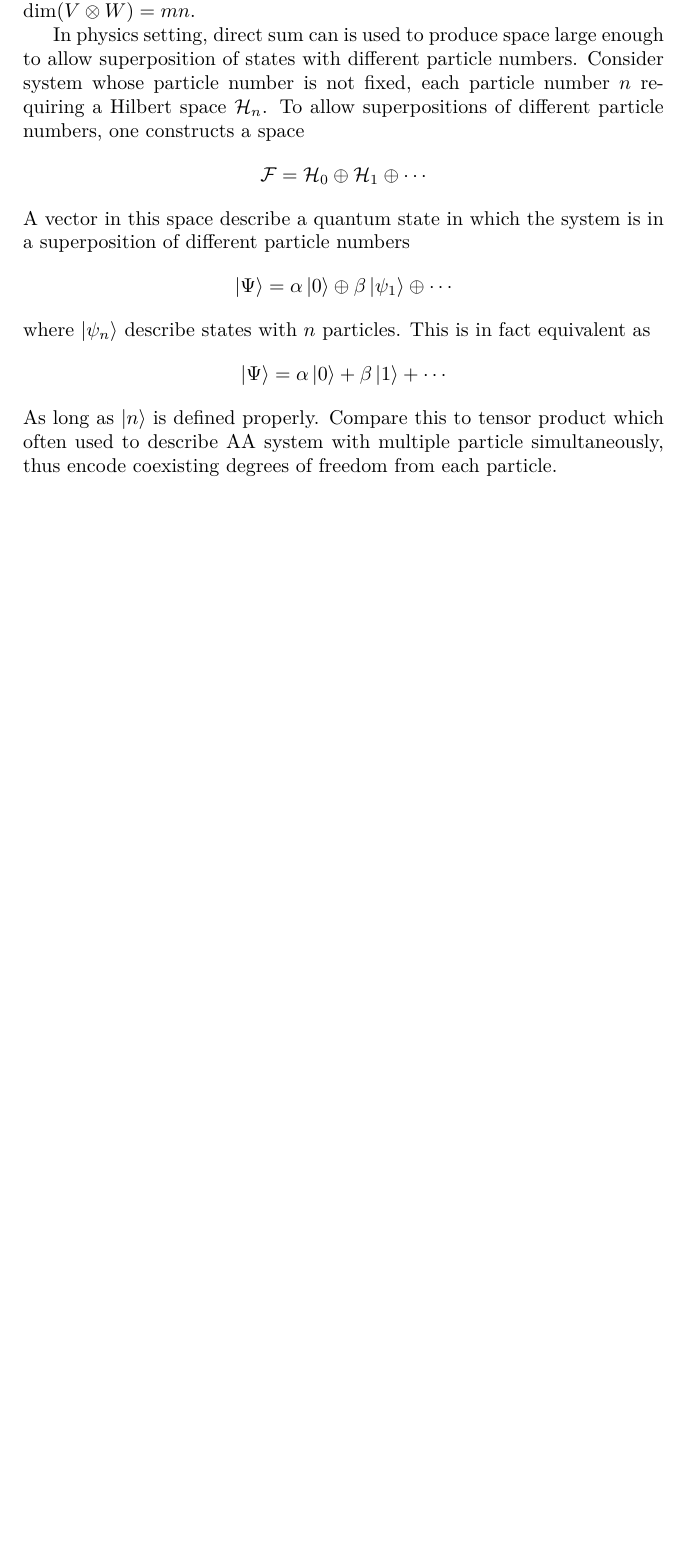
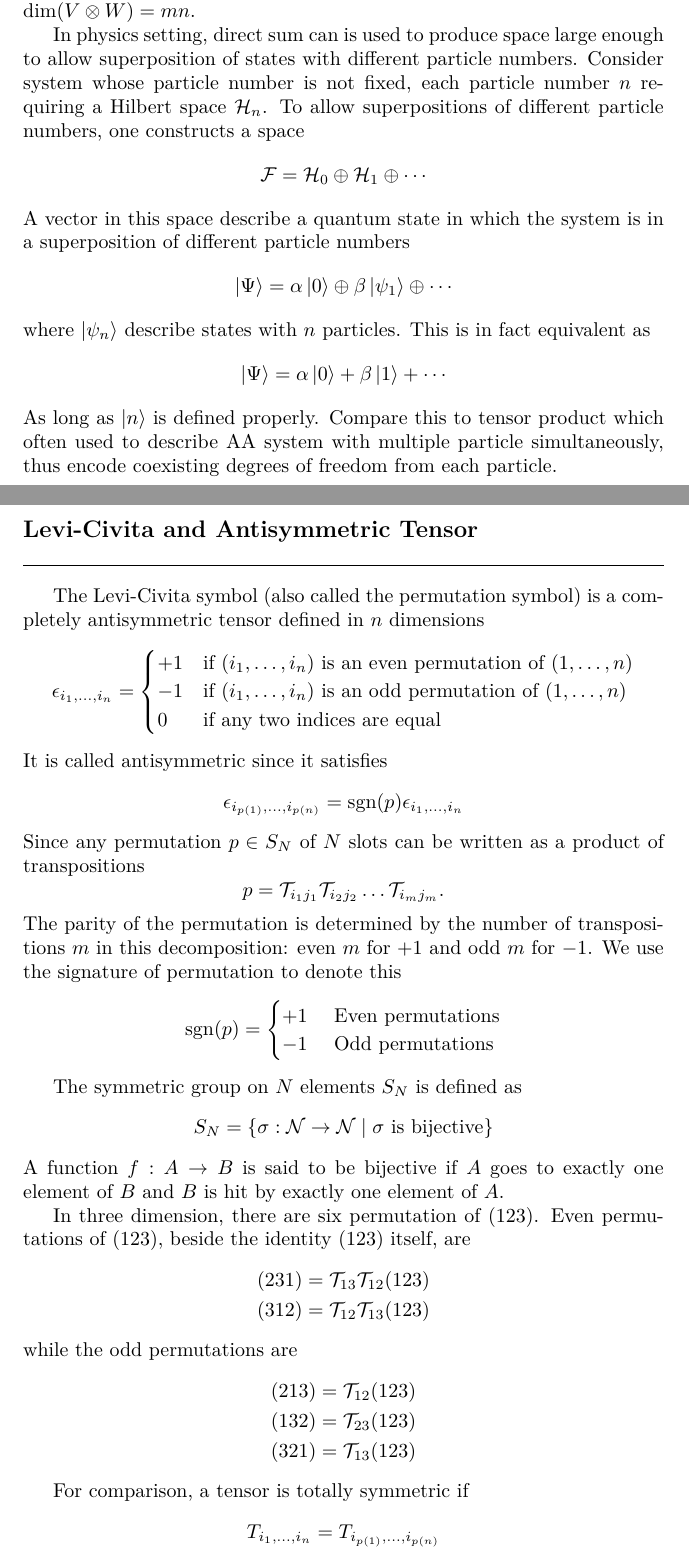
Before and after one commit to JohanesFaustus/PhysicalMathematics, a LaTeX thesis (Main.tex, which reads Chapter/AnalyticApproach/Tensor/tensor.tex): part of page 224 of 305 before the commit and two parts of pages 225 and 226 of 308 after it, the two joined at a grey line, cut so that both start at the same text, the shorter picture padded with empty space. Compiled offline with pdfLaTeX.

Commit message:
added levi civita tensor

```diff
--- a/Chapter/AnalyticApproach/Tensor/tensor.tex
+++ b/Chapter/AnalyticApproach/Tensor/tensor.tex
@@ -522,3 +522,56 @@ This is in fact equivalent as
 \end{equation*}
 As long as $\ket{n}$ is  defined properly.
 Compare this to tensor product which often used to describe AA system with multiple particle simultaneously, thus encode coexisting degrees of freedom from each particle.
+
+\subsection{Levi-Civita and Antisymmetric Tensor}
+The Levi-Civita symbol (also called the permutation symbol) is a completely antisymmetric tensor defined in $n$ dimensions
+\begin{equation*}
+  \epsilon_{i_1,\dots,i_n} =
+  \begin{cases}
+    +1 & \text{if } (i_1,\dots,i_n) \text{ is an even permutation of } (1,\dots,n) \\
+    -1 & \text{if } (i_1,\dots,i_n) \text{ is an odd permutation of } (1,\dots,n)  \\
+    0  & \text{if any two indices are equal}
+  \end{cases}
+\end{equation*}
+It is called antisymmetric since it satisfies
+\begin{equation*}
+    \epsilon_{i_{p(1)},\dots,i_{p(n)}} = \mathrm{sgn}(p)  \epsilon_{i_1,\dots,i_n}
+\end{equation*}
+Since any permutation $p\in S_N$ of $N$ slots can be written as a product of transpositions
+\begin{equation*}
+  p = \mathcal{T}_{i_1j_1} \mathcal{T}_{i_2j_2} \ldots\mathcal{T}_{i_mj_m}.
+\end{equation*}
+The parity of the permutation is determined by the number of transpositions $m$ in this decomposition: even $m$ for $+1$ and odd $m$ for $-1$.
+We use the signature of permutation to denote this
+\begin{equation*}
+  \mathrm{sgn}(p) =
+  \begin{cases}
+    +1& \text{ Even permutations}\\
+    -1& \text{ Odd permutations}
+  \end{cases}
+\end{equation*}
+
+The symmetric group on $N$ elements $S_N$ is defined as
+\begin{equation*}
+  S_N = \left\{ \sigma:\mathcal{N} \rightarrow \mathcal{N} \mid \sigma \text{ is bijective}  \right\}
+\end{equation*}
+A function $f: A \to B$ is said to be bijective if $A$ goes to exactly one element of $B$ and $B$ is hit by exactly one element of $A$.
+
+In three dimension, there are six permutation of $(123)$.
+Even permutations of $(123)$, beside the identity $(123)$ itself, are
+\begin{align*}
+  (231) & =  \mathcal{T}_{13} \mathcal{T}_{12}(123) \\
+  (312) & =  \mathcal{T}_{12} \mathcal{T}_{13}(123)
+\end{align*}
+while the odd permutations are
+\begin{align*}
+  (213) & =  \mathcal{T}_{12}(123) \\
+  (132) & =  \mathcal{T}_{23}(123) \\
+  (321) & =  \mathcal{T}_{13}(123)
+\end{align*}
+
+For comparison, a tensor is totally symmetric if
+\begin{equation*}
+  T_{i_1,\dots, i_n} =
+  T_{i_{p(1)},\dots, i_{p(n)}}
+\end{equation*}
@@ -524,0 +582,2 @@ Compare this to tensor product which often used to describe AA system with multi
+  \epsilon_{ijk}\epsilon_{lmk} = \delta_{ij } \delta_{jm} - \delta_{im } \delta_{jl}
+\end{equation*}
```
Also changed, not shown: Chapter/AnalyticApproach/LinearAlgbra/LinAlg.tex (+4 -4 lines), Chapter/AnalyticApproach/VectorAnalysis/VA.tex (+100 -65 lines), Chapter/AnalyticApproach/Tensor/tensor.tex (23 more changed lines).
